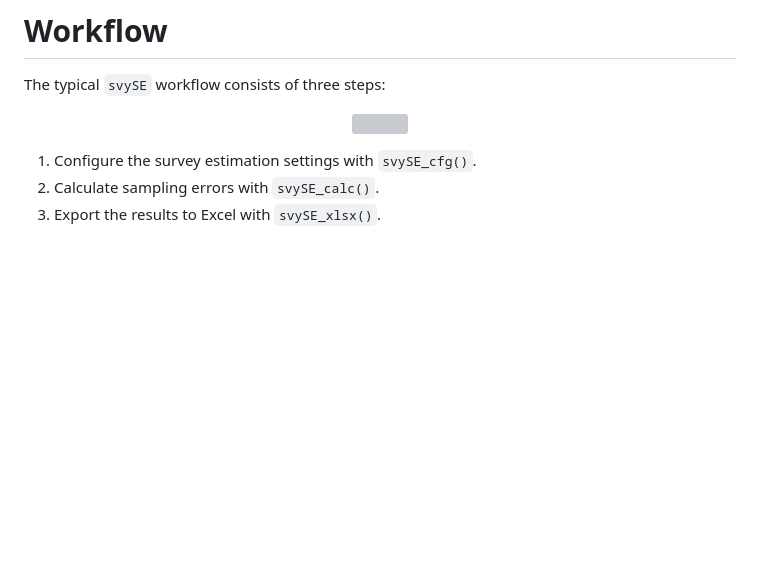
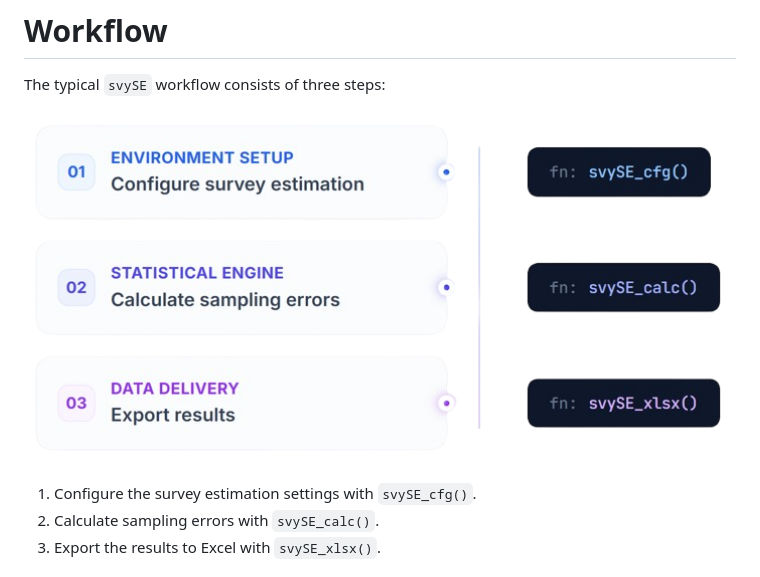
Before and after one commit to lburgoss/svySE, a Markdown page: README.md, the part around the change. GitHub-like rendering; blank space fills up the shorter version; grey boxes are pictures that could not be loaded.

```diff
--- a/README.md
+++ b/README.md
@@ -133,7 +133,7 @@ svySE_calc(
 The typical `svySE` workflow consists of three steps:
 
 <p align="center">
-  <img src="man/figures/workflow.svg" width="780">
+  <img src="man/figures/workflow.png" width="780">
 </p>
 
 1. Configure the survey estimation settings with `svySE_cfg()`.
```
